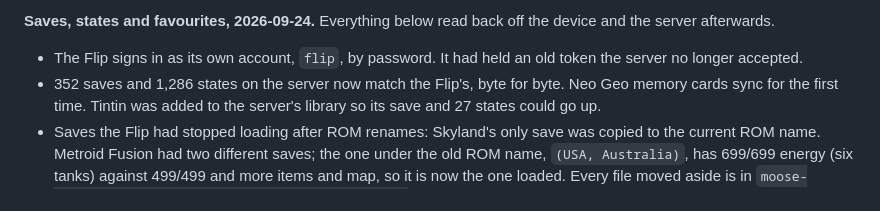
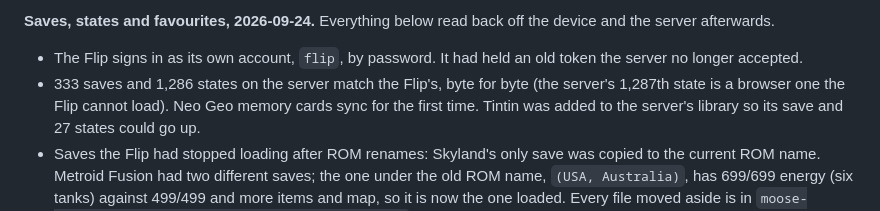
Before and after one commit to mizaimao/moose-rack, a Markdown page: docs/flip-knulli-changes.md, the part around the change. Drawn GitHub-style.

Commit message:
docs: the right counts: 333 saves and 1,286 states match
The earlier line said 352 saves, written before counting. The server holds 333
saves and 1,287 states; the Flip's own plan reports 1,619 matching, which is
333 + 1,286, and the extra state is a browser one.

```diff
--- a/docs/flip-knulli-changes.md
+++ b/docs/flip-knulli-changes.md
@@ -352,7 +352,8 @@ the device and the server afterwards.
 
 - The Flip signs in as its own account, `flip`, by password. It had held an old
   token the server no longer accepted.
-- 352 saves and 1,286 states on the server now match the Flip's, byte for byte.
+- 333 saves and 1,286 states on the server match the Flip's, byte for byte
+  (the server's 1,287th state is a browser one the Flip cannot load).
   Neo Geo memory cards sync for the first time. Tintin was added to the
   server's library so its save and 27 states could go up.
 - Saves the Flip had stopped loading after ROM renames: Skyland's only save
```
